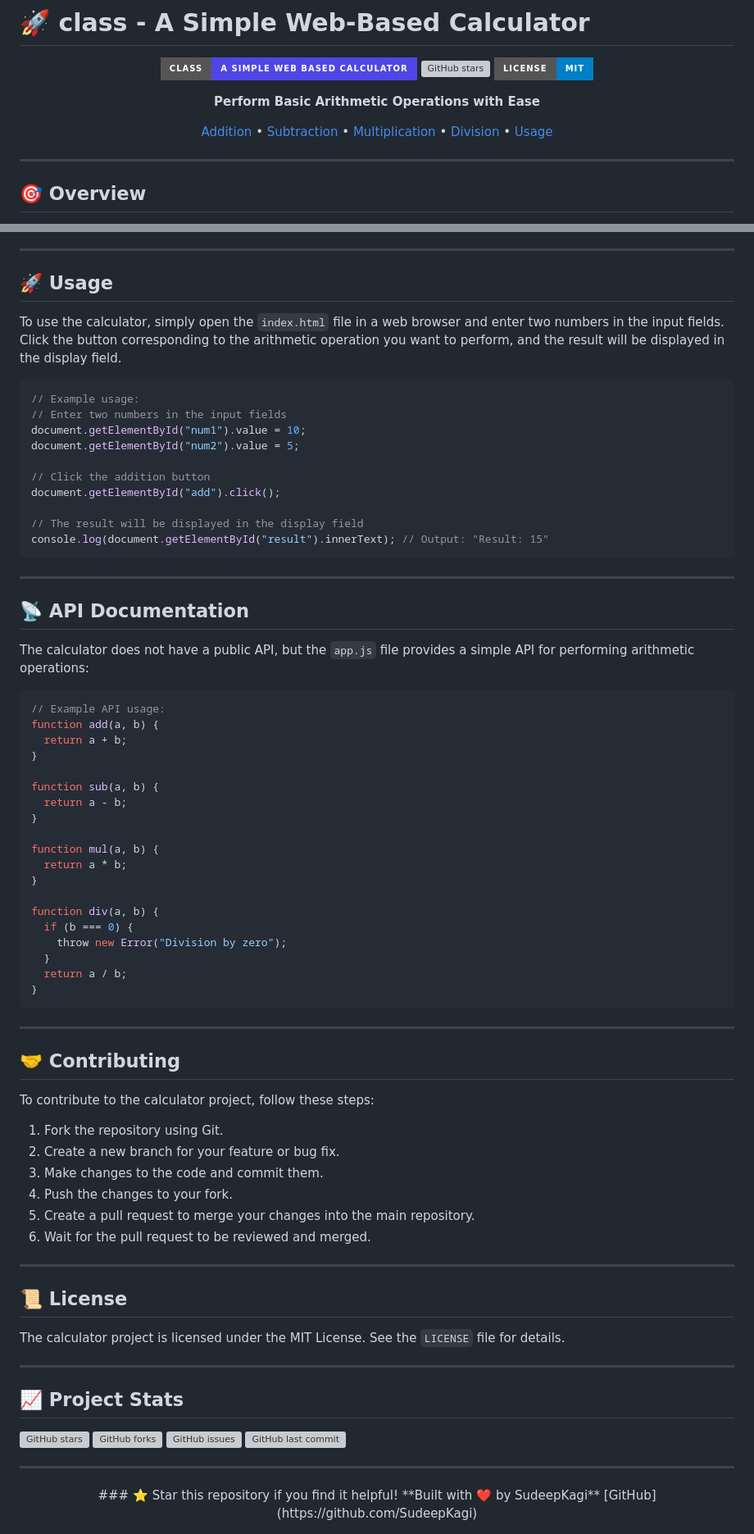
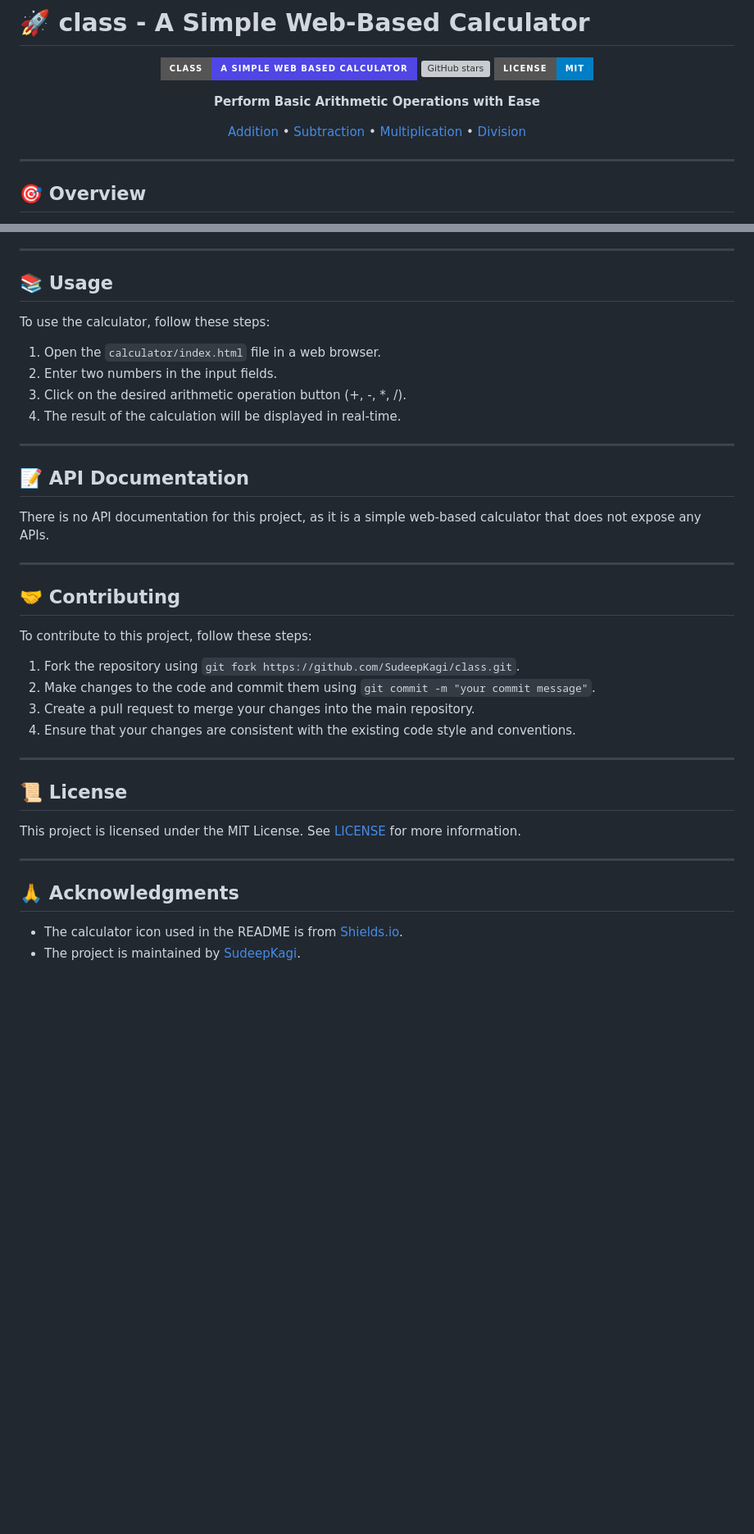
Before and after one commit to SudeepKagi/class, a Markdown page: README.md, 2 parts joined by grey strips. Shown at 82% size. GitHub-like rendering; badges without logos; blank space fills up the shorter version; grey boxes are pictures that could not be loaded.

Commit message:
📚 Update README.md via DaemonGit AI

````diff
--- a/README.md
+++ b/README.md
@@ -7,7 +7,7 @@
 
 **Perform Basic Arithmetic Operations with Ease**
 
-[Addition](#features) • [Subtraction](#features) • [Multiplication](#features) • [Division](#installation) • [Usage](#usage)
+[Addition](#features) • [Subtraction](#features) • [Multiplication](#features) • [Division](#features)
 </div>
 
 ---
@@ -90,72 +49,34 @@ git clone https://github.com/SudeepKagi/class.git
 
 ---
 
-## 🚀 Usage
-To use the calculator, simply open the `index.html` file in a web browser and enter two numbers in the input fields. Click the button corresponding to the arithmetic operation you want to perform, and the result will be displayed in the display field.
-```javascript
-// Example usage:
-// Enter two numbers in the input fields
-document.getElementById("num1").value = 10;
-document.getElementById("num2").value = 5;
-
-// Click the addition button
-document.getElementById("add").click();
-
-// The result will be displayed in the display field
-console.log(document.getElementById("result").innerText); // Output: "Result: 15"
-```
+## 📚 Usage
+To use the calculator, follow these steps:
+1. Open the `calculator/index.html` file in a web browser.
+2. Enter two numbers in the input fields.
+3. Click on the desired arithmetic operation button (+, -, \*, /).
+4. The result of the calculation will be displayed in real-time.
 
 ---
 
-## 📡 API Documentation
-The calculator does not have a public API, but the `app.js` file provides a simple API for performing arithmetic operations:
-```javascript
-// Example API usage:
-function add(a, b) {
-  return a + b;
-}
-
-function sub(a, b) {
-  return a - b;
-}
-
-function mul(a, b) {
-  return a * b;
-}
-
-function div(a, b) {
-  if (b === 0) {
-    throw new Error("Division by zero");
-  }
-  return a / b;
-}
-```
+## 📝 API Documentation
+There is no API documentation for this project, as it is a simple web-based calculator that does not expose any APIs.
 
 ---
 
 ## 🤝 Contributing
-To contribute to the calculator project, follow these steps:
-1. Fork the repository using Git.
-2. Create a new branch for your feature or bug fix.
-3. Make changes to the code and commit them.
-4. Push the changes to your fork.
-5. Create a pull request to merge your changes into the main repository.
-6. Wait for the pull request to be reviewed and merged.
+To contribute to this project, follow these steps:
+1. Fork the repository using `git fork https://github.com/SudeepKagi/class.git`.
+2. Make changes to the code and commit them using `git commit -m "your commit message"`.
+3. Create a pull request to merge your changes into the main repository.
+4. Ensure that your changes are consistent with the existing code style and conventions.
 
 ---
 
 ## 📜 License
-The calculator project is licensed under the MIT License. See the `LICENSE` file for details.
+This project is licensed under the MIT License. See [LICENSE](LICENSE) for more information.
 
 ---
 
-## 📈 Project Stats
-![GitHub stars](https://img.shields.io/github/stars/SudeepKagi/class?style=social) ![GitHub forks](https://img.shields.io/github/forks/SudeepKagi/class?style=social) ![GitHub issues](https://img.shields.io/github/issues/SudeepKagi/class) ![GitHub last commit](https://img.shields.io/github/last-commit/SudeepKagi/class)
-
----
-
-<div align="center">
-### ⭐ Star this repository if you find it helpful!
-**Built with ❤️ by SudeepKagi**
-[GitHub](https://github.com/SudeepKagi)
-</div>
+## 🙏 Acknowledgments
+* The calculator icon used in the README is from [Shields.io](https://shields.io/).
+* The project is maintained by [SudeepKagi](https://github.com/SudeepKagi).
````
Also changed, not shown: other parts of README.md (+12 -53 lines).
